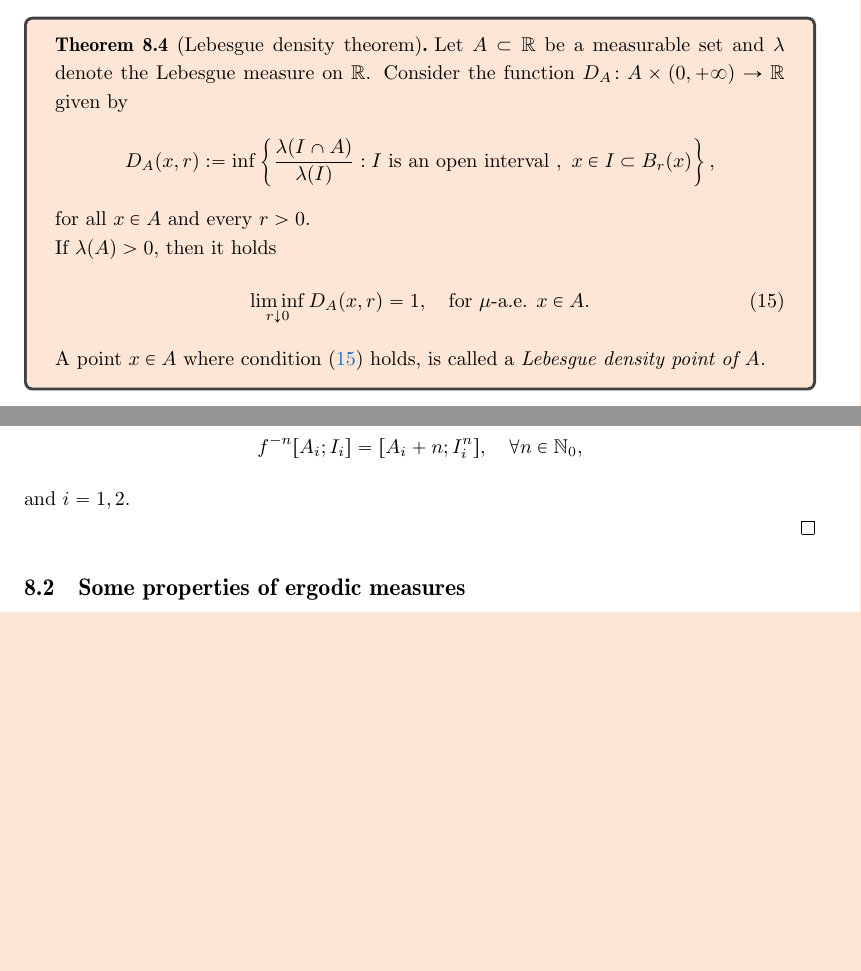
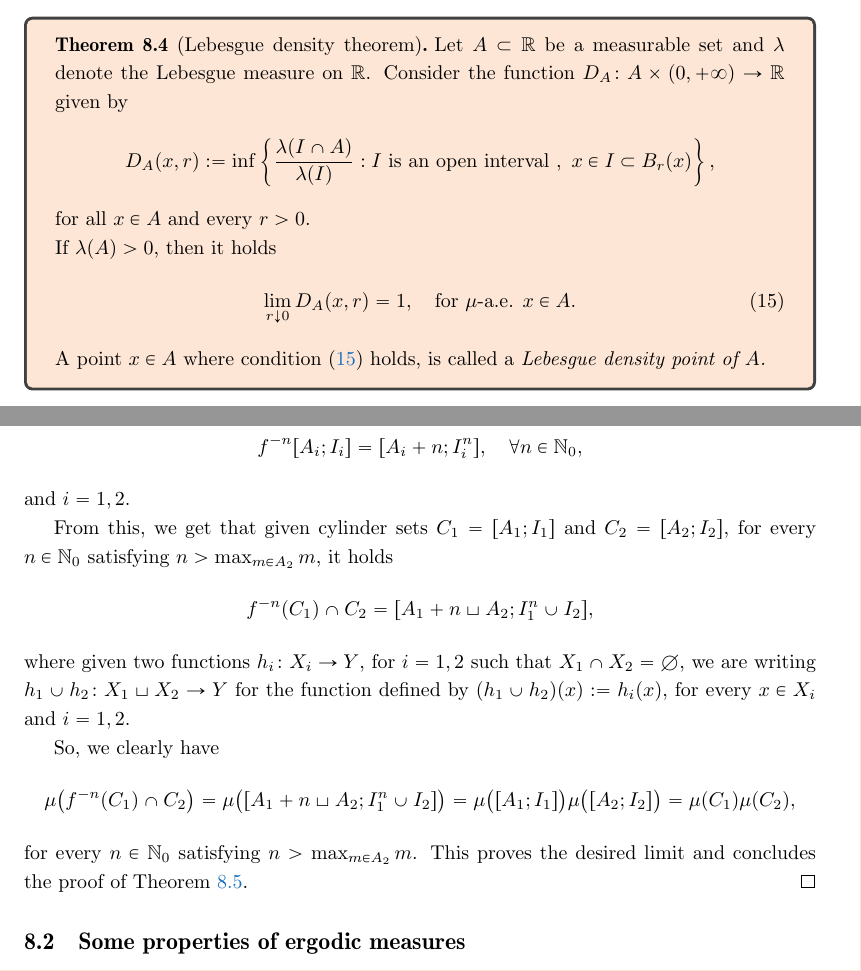
Before and after one commit to kocsard/ergodic-lecture-notes, a LaTeX document (main.tex, which reads ergodicity.tex): two parts of pages 46 and 47 of 56, joined at a grey line, cut so that both start at the same text, the shorter picture padded with empty space. Compiled offline with pdfLaTeX.

Commit message:
finishing proof of ergodicity of Bernoulli measures

```diff
--- a/ergodicity.tex
+++ b/ergodicity.tex
@@ -147,7 +147,7 @@ In order to prove Theorem~\ref{thm:expanding-maps-interval-ergodicity}, we shall
   If $\lambda(A)>0$, then it holds
   \begin{equation}
     \label{eq:Lebesgue-density-point-condition}
-    \liminf_{r\downarrow 0} D_A(x,r)=1, \quad\text{for }\mu\text{-a.e. } x\in A.
+    \lim_{r\downarrow 0} D_A(x,r)=1, \quad\text{for }\mu\text{-a.e. } x\in A.
   \end{equation}
 
   A point $x\in A$ where condition~\eqref{eq:Lebesgue-density-point-condition} holds, is called a \emph{Lebesgue density point of $A$.}
@@ -204,7 +204,17 @@ We shall prove the following result:
   \end{displaymath}
   and $i=1,2$.
 
+  From this, we get that given cylinder sets $C_1=[A_1;I_1]$ and $C_2=[A_2;I_2]$, for every $n\in\N_0$ satisfying $n>\max_{m\in A_2} m$, it holds
+  \begin{displaymath}
+    f^{-n}(C_1)\cap C_2 = [A_1+n \sqcup A_2; I_1^n\cup I_2],
+  \end{displaymath}
+  where given two functions $h_i\colon X_i\to Y$, for $i=1,2$ such that $X_1\cap X_2=\emptyset$, we are writing $h_1\cup h_2\colon X_1\sqcup X_2\to Y$ for the function defined by $(h_1\cup h_2)(x):=h_i(x)$, for every $x\in X_i$ and $i=1,2$.
 
+  So, we clearly have
+  \begin{displaymath}
+    \mu\big(f^{-n}(C_1)\cap C_2\big) = \mu\big([A_1+n \sqcup A_2; I_1^n\cup I_2]\big) = \mu\big([A_1;I_1]\big)\mu\big([A_2;I_2]\big) = \mu(C_1)\mu(C_2),
+  \end{displaymath}
+  for every $n\in\N_0$ satisfying $n>\max_{m\in A_2} m$. This proves the desired limit and concludes the proof of Theorem~\ref{thm:Bernoulli-shifts-ergodicity}.
 \end{proof}
 
 
```
Also changed, not shown: main.pdf.
